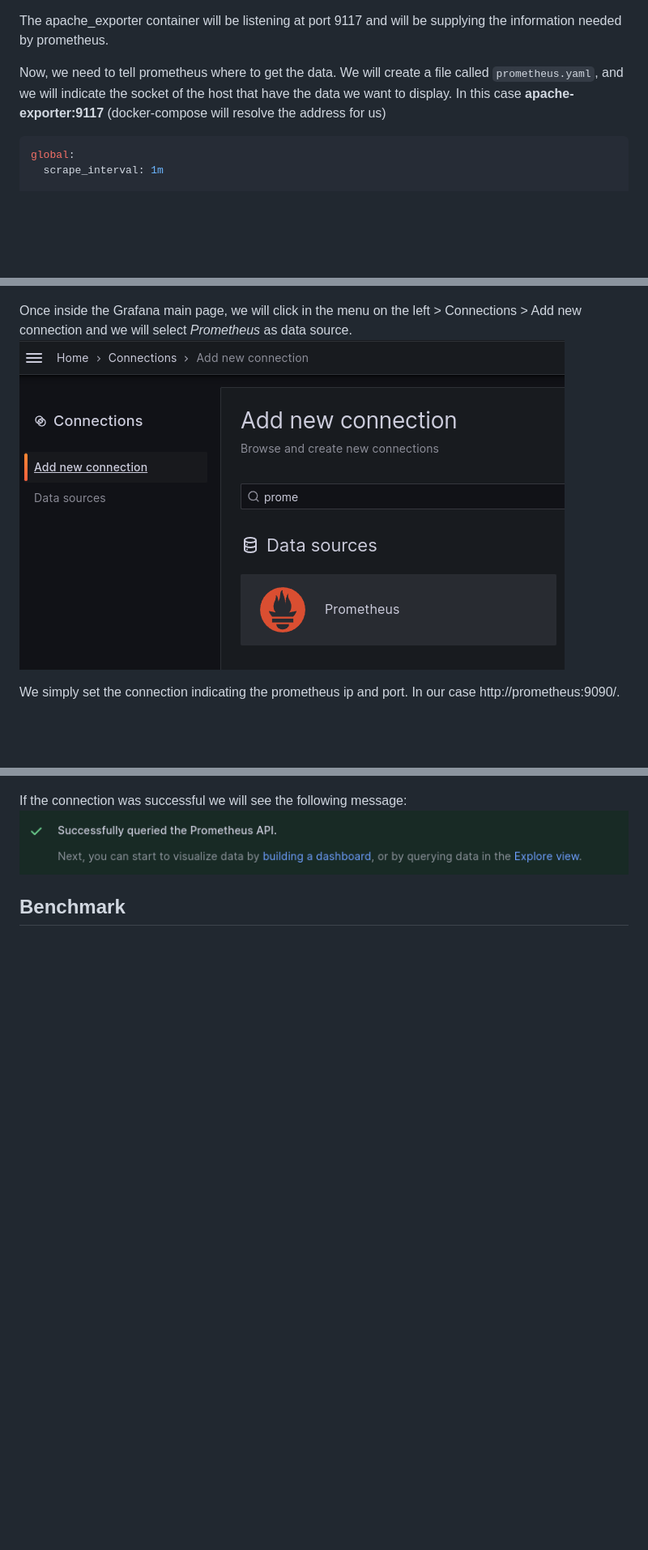
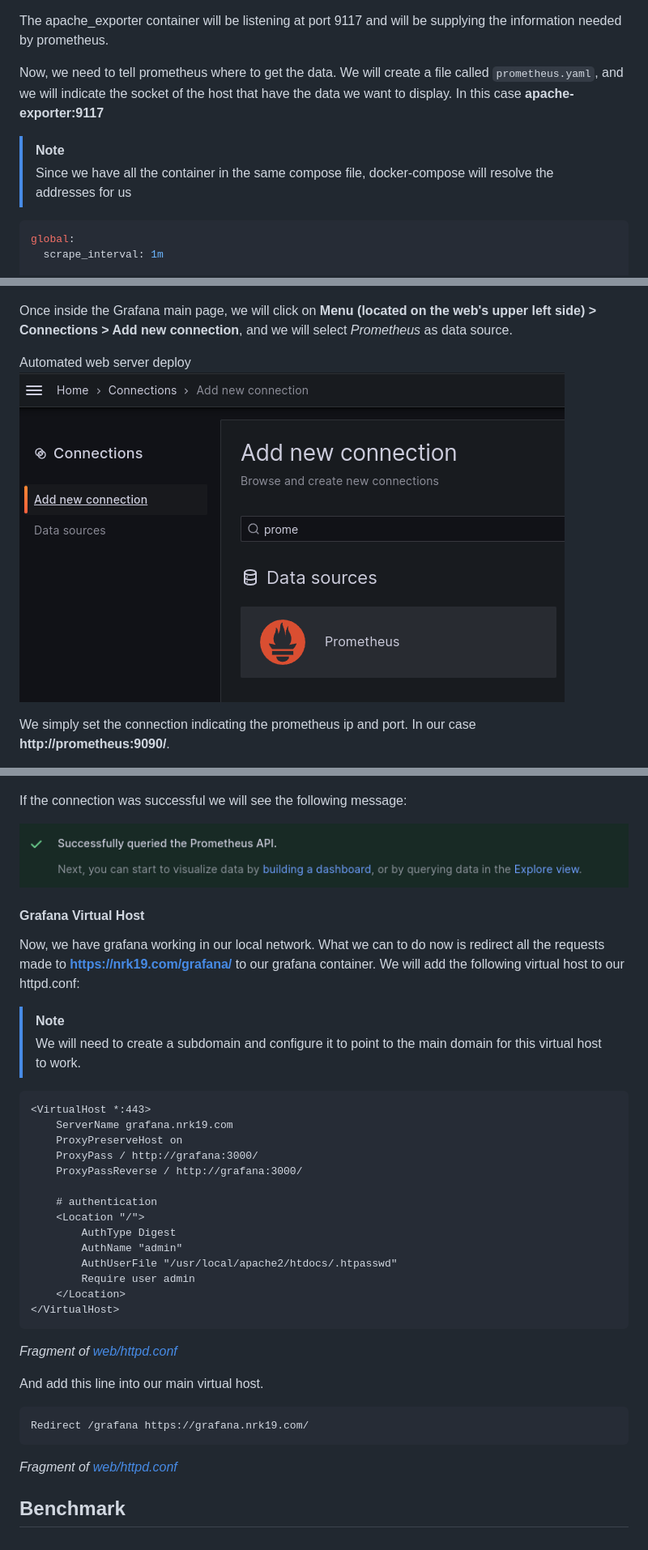
Before and after one commit to nrk19/nrk19.com, a Markdown page: README.md, 3 parts joined by grey strips. Shown: that part at 81% size. Drawn GitHub-style; blank space fills up the shorter version.

````diff
--- a/README.md
+++ b/README.md
@@ -274,7 +274,10 @@ apache-exporter:
 
 The apache_exporter container will be listening at port 9117 and will be supplying the information needed by prometheus.
 
-Now, we need to tell prometheus where to get the data. We will create a file called `prometheus.yaml`, and we will indicate the socket of the host that have the data we want to display. In this case **apache-exporter:9117** (docker-compose will resolve the address for us)
+Now, we need to tell prometheus where to get the data. We will create a file called `prometheus.yaml`, and we will indicate the socket of the host that have the data we want to display. In this case **apache-exporter:9117**
+
+> [!NOTE]
+> Since we have all the container in the same compose file, docker-compose will resolve the addresses for us
 
 ```yaml
 global:
@@ -335,12 +339,47 @@ With the grafana container running, we will access to http://<grafana-ip>/3000.
 ![image-not-found](screenshots/grafana-login.png)
 
-Once inside the Grafana main page, we will click in the menu on the left > Connections > Add new connection and we will select *Prometheus* as data source.
-![image-not-found](screenshots/prometheus-new-connection.png)
+Once inside the Grafana main page, we will click on **Menu (located on the web's upper left side) > Connections > Add new connection**, and we will select *Prometheus* as data source.
 
-We simply set the connection indicating the prometheus ip and port. In our case http://prometheus:9090/.
+Automated web server deploy![image-not-found](screenshots/prometheus-new-connection.png)
+
+We simply set the connection indicating the prometheus ip and port. In our case **http://prometheus:9090/**.
+
 ![image-not-found](screenshots/prometheus-ip.png)
 
 If the connection was successful we will see the following message:
+
 ![image-not-found](screenshots/prometheus-success.png)
 
+#### Grafana Virtual Host
+
+Now, we have grafana working in our local network. What we can to do now is redirect all the requests made to **https://nrk19.com/grafana/** to our grafana container. We will add the following virtual host to our httpd.conf:
+
+> [!NOTE]
+> We will need to create a subdomain and configure it to point to the main domain for this virtual host to work.
+
+```apache
+<VirtualHost *:443>
+    ServerName grafana.nrk19.com
+    ProxyPreserveHost on
+    ProxyPass / http://grafana:3000/
+    ProxyPassReverse / http://grafana:3000/
+
+    # authentication
+    <Location "/">
+        AuthType Digest
+        AuthName "admin"
+        AuthUserFile "/usr/local/apache2/htdocs/.htpasswd"
+        Require user admin
+    </Location>
+</VirtualHost>
+```
+*Fragment of [web/httpd.conf](web/httpd.conf)*
+
+And add this line into our main virtual host.
+
+```apache
+Redirect /grafana https://grafana.nrk19.com/
+```
+*Fragment of [web/httpd.conf](web/httpd.conf)*
+
 ## Benchmark
````
Also changed, not shown: other parts of README.md (+3 -2 lines).
